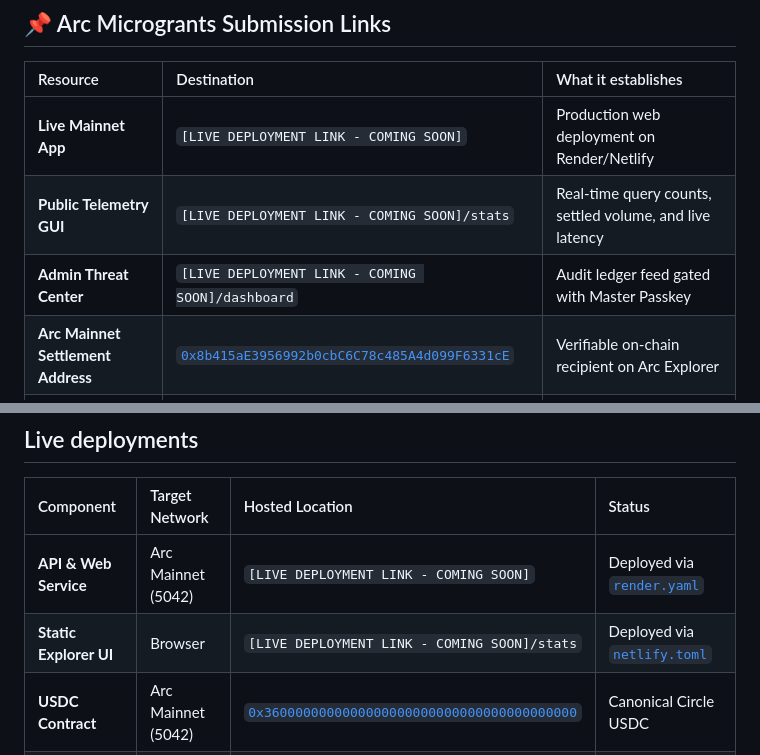
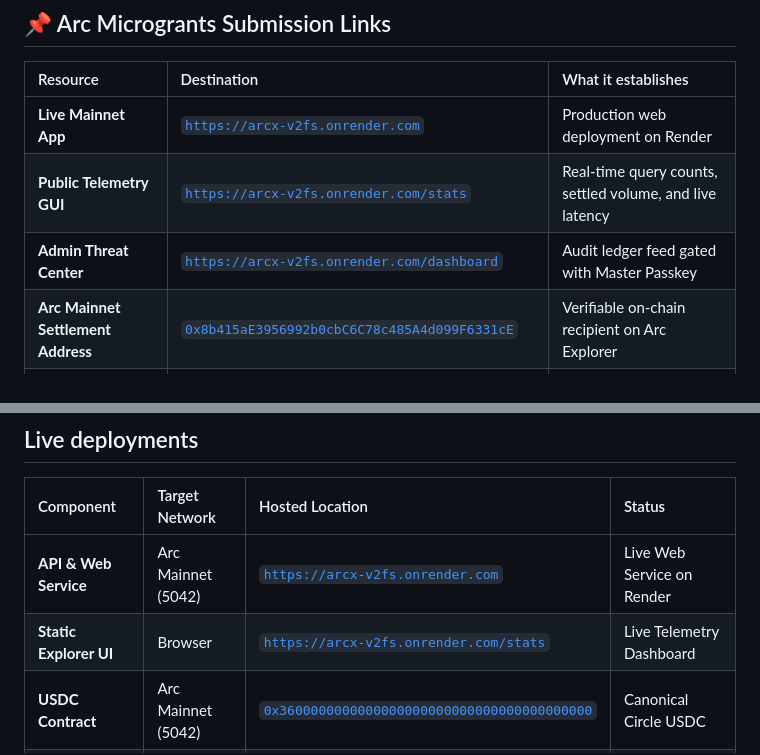
Before and after one commit to Blackwrld04/ARCX, a Markdown page: README.md, 2 parts joined by grey strips. Drawn GitHub-style.

Commit message:
docs(x402-deploy): publish live x402 Render backend service endpoints and RPC configurations

```diff
--- a/README.md
+++ b/README.md
@@ -31,9 +31,9 @@ Arc Mainnet (Chain 5042) · Node.js & Viem · SQLite WAL · x402 v2 + EIP-3009
 
 | Resource | Destination | What it establishes |
 | :--- | :--- | :--- |
-| **Live Mainnet App** | `[LIVE DEPLOYMENT LINK - COMING SOON]` | Production web deployment on Render/Netlify |
-| **Public Telemetry GUI** | `[LIVE DEPLOYMENT LINK - COMING SOON]/stats` | Real-time query counts, settled volume, and live latency |
-| **Admin Threat Center** | `[LIVE DEPLOYMENT LINK - COMING SOON]/dashboard` | Audit ledger feed gated with Master Passkey |
+| **Live Mainnet App** | [`https://arcx-v2fs.onrender.com`](https://arcx-v2fs.onrender.com) | Production web deployment on Render |
+| **Public Telemetry GUI** | [`https://arcx-v2fs.onrender.com/stats`](https://arcx-v2fs.onrender.com/stats) | Real-time query counts, settled volume, and live latency |
+| **Admin Threat Center** | [`https://arcx-v2fs.onrender.com/dashboard`](https://arcx-v2fs.onrender.com/dashboard) | Audit ledger feed gated with Master Passkey |
 | **Arc Mainnet Settlement Address** | [`0x8b415aE3956992b0cbC6C78c485A4d099F6331cE`](https://explorer.arc.io/address/0x8b415aE3956992b0cbC6C78c485A4d099F6331cE) | Verifiable on-chain recipient on Arc Explorer |
 | **Public Builder Profile** | `[BUILDER PROFILE LINK - GitHub / X / Farcaster]` | Builder identity & submission handle |
 | **Submission Category** | **Experimental Infrastructure / Autonomous AI Agent Tooling** | Built natively for Circle's Arc Mainnet |
@@ -447,8 +447,8 @@ Transparency is paramount for infrastructure software.
 
 | Component | Target Network | Hosted Location | Status |
 | :--- | :--- | :--- | :--- |
-| **API & Web Service** | Arc Mainnet (5042) | `[LIVE DEPLOYMENT LINK - COMING SOON]` | Deployed via [`render.yaml`](render.yaml) |
-| **Static Explorer UI** | Browser | `[LIVE DEPLOYMENT LINK - COMING SOON]/stats` | Deployed via [`netlify.toml`](netlify.toml) |
+| **API & Web Service** | Arc Mainnet (5042) | [`https://arcx-v2fs.onrender.com`](https://arcx-v2fs.onrender.com) | Live Web Service on Render |
+| **Static Explorer UI** | Browser | [`https://arcx-v2fs.onrender.com/stats`](https://arcx-v2fs.onrender.com/stats) | Live Telemetry Dashboard |
 | **USDC Contract** | Arc Mainnet (5042) | [`0x3600000000000000000000000000000000000000`](https://explorer.arc.io/address/0x3600000000000000000000000000000000000000) | Canonical Circle USDC |
 | **Settlement Recipient** | Arc Mainnet (5042) | [`0x8b415aE3956992b0cbC6C78c485A4d099F6331cE`](https://explorer.arc.io/address/0x8b415aE3956992b0cbC6C78c485A4d099F6331cE) | Active on Arc Mainnet |
 
```
Also changed, not shown: other parts of README.md (+1 -1 lines).
